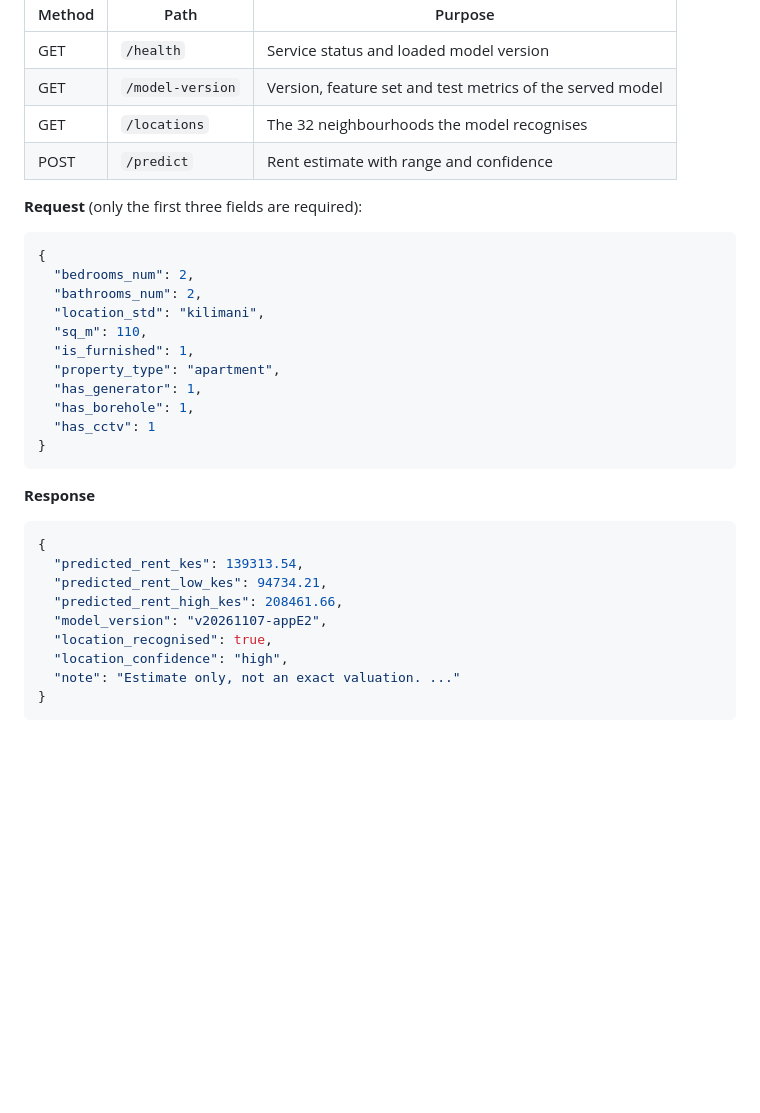
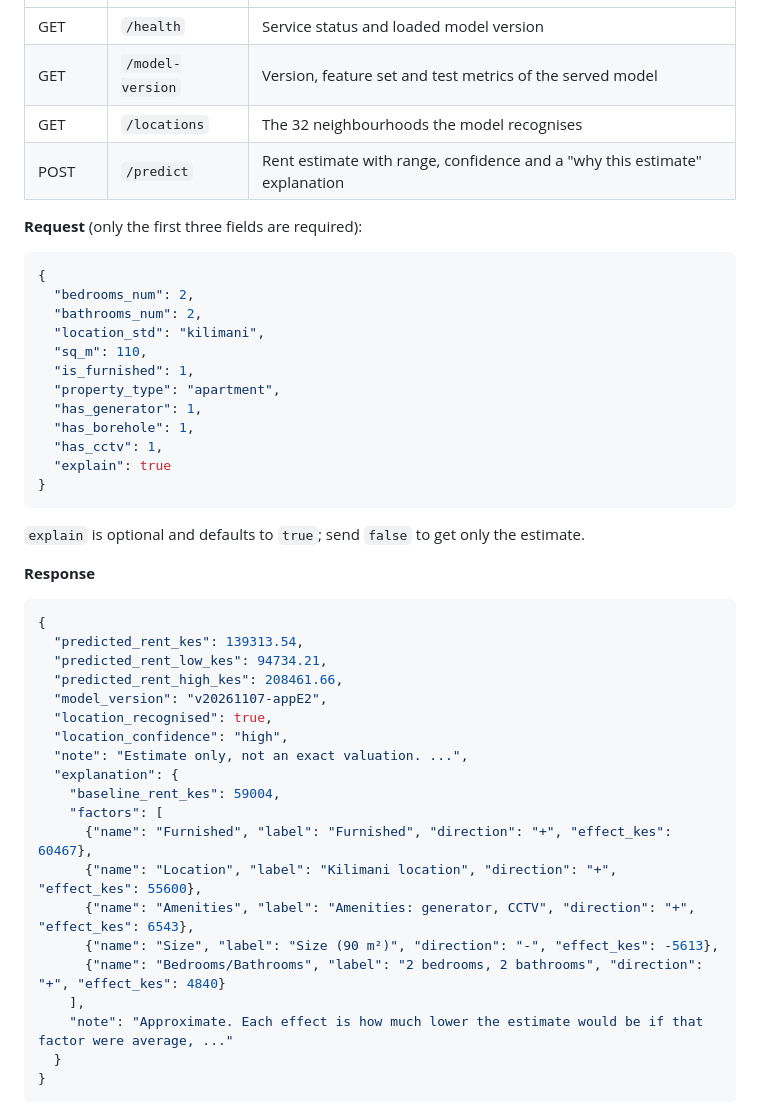
Before and after one commit to bmitigoa/kodiwise, a Markdown page: README.md, the part around one of its changes. GitHub-like rendering; blank space fills up the shorter version.

````diff
--- a/README.md
+++ b/README.md
@@ -237,7 +237,7 @@ FastAPI service in `api/`, containerised with the root `Dockerfile` and deployed
 | GET | `/health` | Service status and loaded model version |
 | GET | `/model-version` | Version, feature set and test metrics of the served model |
 | GET | `/locations` | The 32 neighbourhoods the model recognises |
-| POST | `/predict` | Rent estimate with range and confidence |
+| POST | `/predict` | Rent estimate with range, confidence and a "why this estimate" explanation |
 
 **Request** (only the first three fields are required):
 
@@ -251,9 +251,12 @@ FastAPI service in `api/`, containerised with the root `Dockerfile` and deployed
   "property_type": "apartment",
   "has_generator": 1,
   "has_borehole": 1,
-  "has_cctv": 1
+  "has_cctv": 1,
+  "explain": true
 }
 ```
+
+`explain` is optional and defaults to `true`; send `false` to get only the estimate.
 
 **Response**
 
@@ -265,6 +268,17 @@ FastAPI service in `api/`, containerised with the root `Dockerfile` and deployed
   "model_version": "v20261107-appE2",
   "location_recognised": true,
   "location_confidence": "high",
-  "note": "Estimate only, not an exact valuation. ..."
+  "note": "Estimate only, not an exact valuation. ...",
+  "explanation": {
+    "baseline_rent_kes": 59004,
+    "factors": [
+      {"name": "Furnished", "label": "Furnished", "direction": "+", "effect_kes": 60467},
+      {"name": "Location", "label": "Kilimani location", "direction": "+", "effect_kes": 55600},
+      {"name": "Amenities", "label": "Amenities: generator, CCTV", "direction": "+", "effect_kes": 6543},
+      {"name": "Size", "label": "Size (90 m²)", "direction": "-", "effect_kes": -5613},
+      {"name": "Bedrooms/Bathrooms", "label": "2 bedrooms, 2 bathrooms", "direction": "+", "effect_kes": 4840}
+    ],
+    "note": "Approximate. Each effect is how much lower the estimate would be if that factor were average, ..."
+  }
 }
 ```
````
Also changed, not shown: other parts of README.md (+9 -1 lines), docs/screenshots/after/17_why_this_estimate.png (added), docs/screenshots/after/17_why_this_estimate_dark.png (added), 17 other files.
